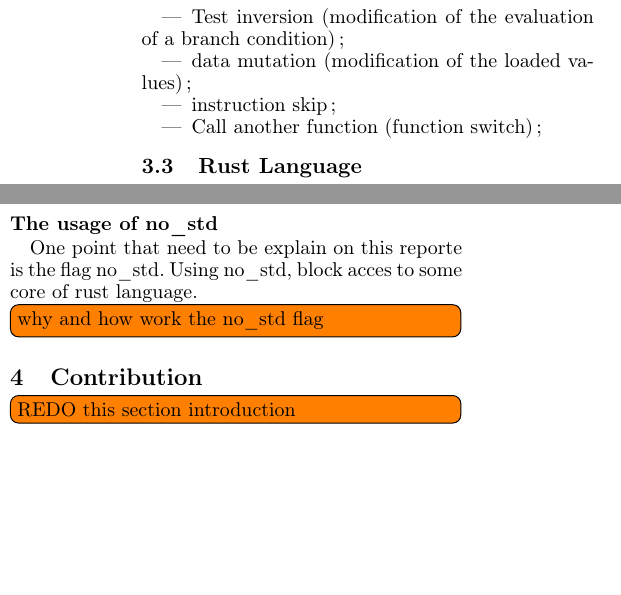
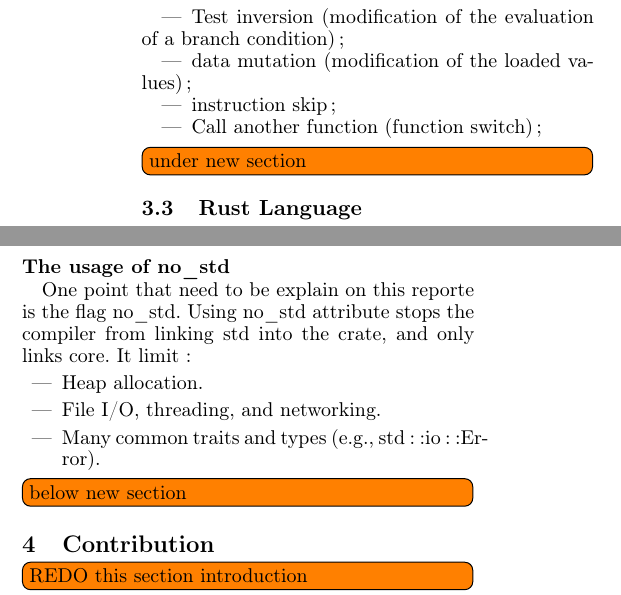
Before and after one commit to 5tailfirewolf/lazart_magistere, a LaTeX document (report.tex, which reads introduction/Related_work.tex): two parts of the columns of page 2 of 6 before the commit and two parts of the columns of page 2 of 7 after it, joined at a grey line, cut so that both start at the same text, the shorter picture padded with empty space. Compiled offline with pdfLaTeX.

Commit message:
update 11 aout

```diff
--- a/introduction/Related_work.tex
+++ b/introduction/Related_work.tex
@@ -46,6 +46,8 @@ Lazart can support 4 fault models:
     \item Call another function (function switch);
 \end{itemize}
 
+\todo[inline]{under new section}
+
 \subsection{Rust Language}
 Rust is a general-purpose programming language which emphasizes performance, type safety, concurrency, and memory safety.
 Rust has is first version released in 2006.
@@ -63,6 +65,12 @@ We give several reason of using rust:
 
 \subsubsection{The usage of no\_std}
 One point that need to be explain on this reporte is the flag no\_std.
-Using no\_std, block acces to some core of rust language.
+Using no\_std attribute stops the compiler from linking std into the crate, and only links core.
+It limit :
+\begin{itemize}
+    \item Heap allocation.
+    \item File I/O, threading, and networking.
+    \item Many common traits and types (e.g., std::io::Error).
+\end{itemize}
 
-\todo[inline]{why and how work the no\_std flag}
+\todo[inline]{below new section}
```
Also changed, not shown: core/contribution.tex (+1 -1 lines), introduction/introduction.tex (+1 -0 lines), report.tex (+1 -0 lines).
